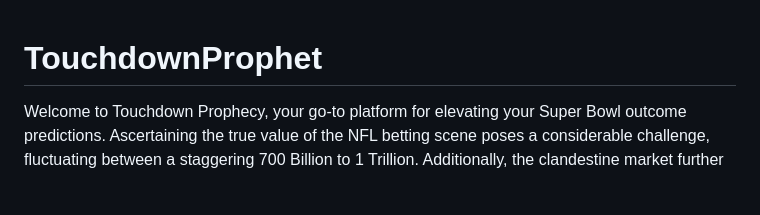
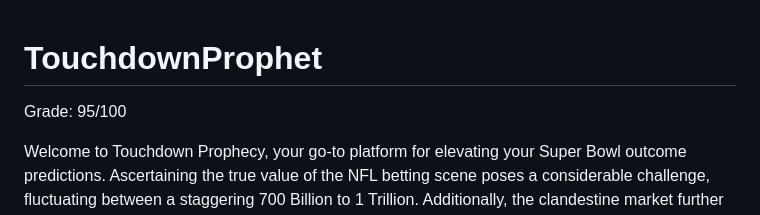
Before and after one commit to dahmadi/TouchdownProphet, a Markdown page: README.md, the part around the change. Rendered like a GitHub page; blank space fills up the shorter version.

```diff
--- a/README.md
+++ b/README.md
@@ -1,4 +1,6 @@
 # TouchdownProphet
+
+Grade: 95/100
 
 Welcome to Touchdown Prophecy, your go-to platform for elevating your Super Bowl outcome predictions. Ascertaining the true value of the NFL betting scene poses a considerable challenge, fluctuating between a staggering 700 Billion to 1 Trillion. Additionally, the clandestine market further swells this figure by an estimated 500 Billion. If your objective is financial gain, rely on us to amplify your odds of success.
 Thank you for choosing our application. We anticipate achieving victories together. May the Touchdown Prophecy be with you!
```
